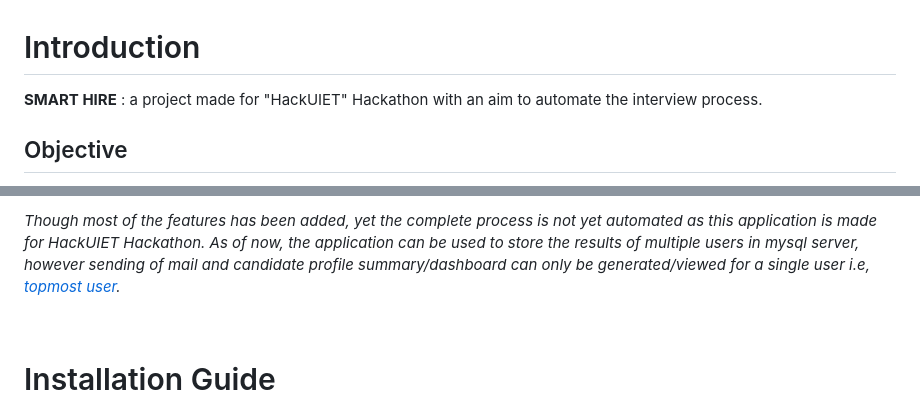
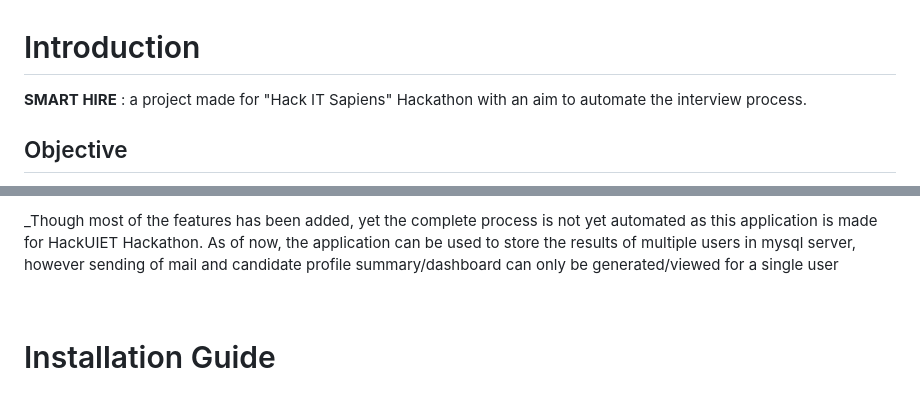
Before and after one commit to jigarvyasidea/smart-hire, a Markdown page: README.md, 2 parts joined by grey strips. GitHub-like rendering.

```diff
--- a/README.md
+++ b/README.md
@@ -1,6 +1,6 @@
 # Introduction
 
-__SMART HIRE__ : a project made for "HackUIET" Hackathon with an aim to automate the interview process.
+__SMART HIRE__ : a project made for "Hack IT Sapiens" Hackathon with an aim to automate the interview process.
 
 ## Objective
 
@@ -33,7 +30,7 @@ __SMART HIRE__ : a project made for "HackUIET" Hackathon with an aim to automate
 
 <br>
 
-_Though most of the features has been added, yet the complete process is not yet automated as this application is made for HackUIET Hackathon. As of now, the application can be used to store the results of multiple users in mysql server, however sending of mail and candidate profile summary/dashboard can only be generated/viewed for a single user i.e, [topmost user](#Track-candidates)._
+_Though most of the features has been added, yet the complete process is not yet automated as this application is made for HackUIET Hackathon. As of now, the application can be used to store the results of multiple users in mysql server, however sending of mail and candidate profile summary/dashboard can only be generated/viewed for a single user
 
 <br>
 
```
Also changed, not shown: other parts of README.md (+1 -45 lines).
